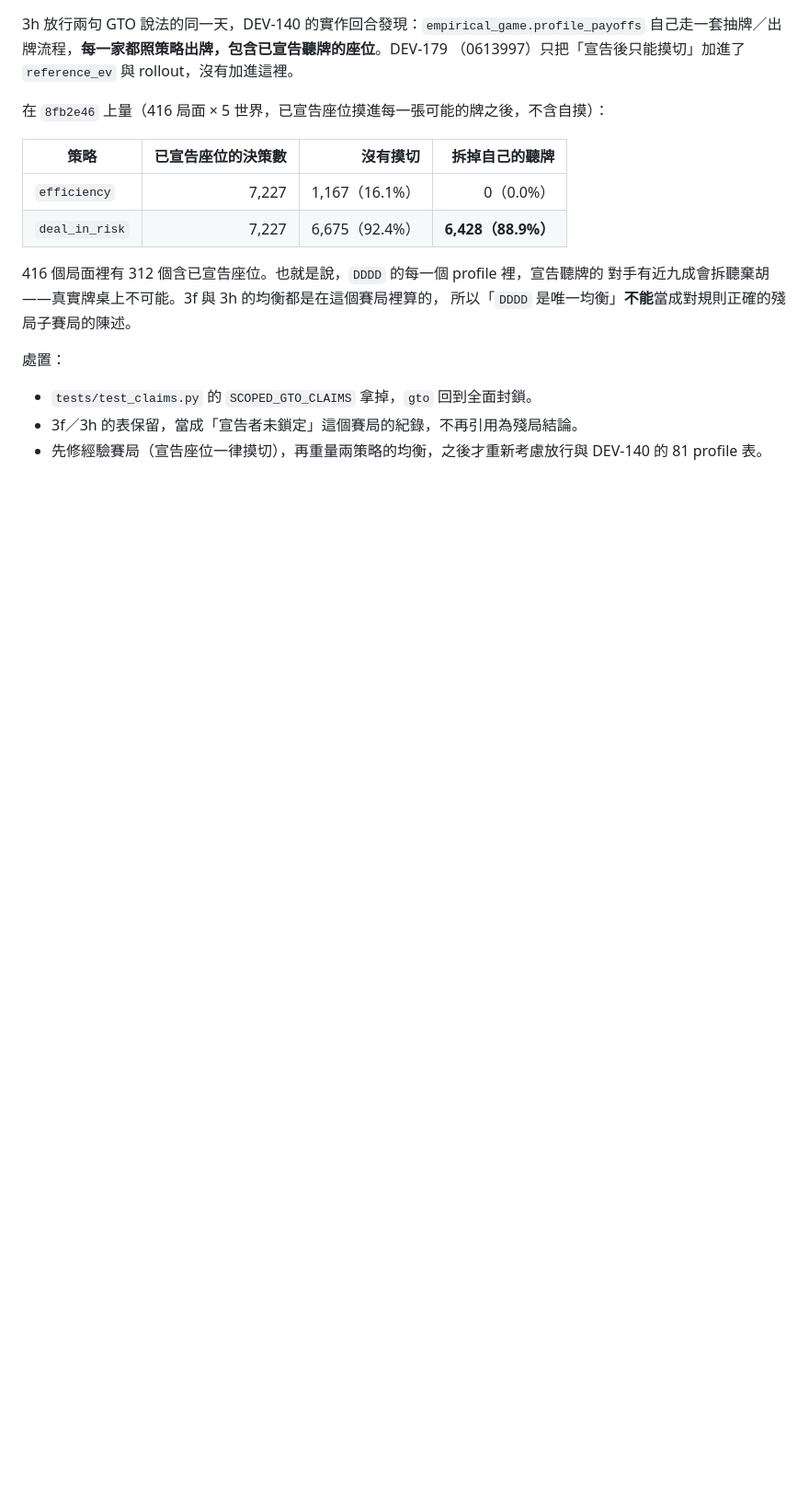
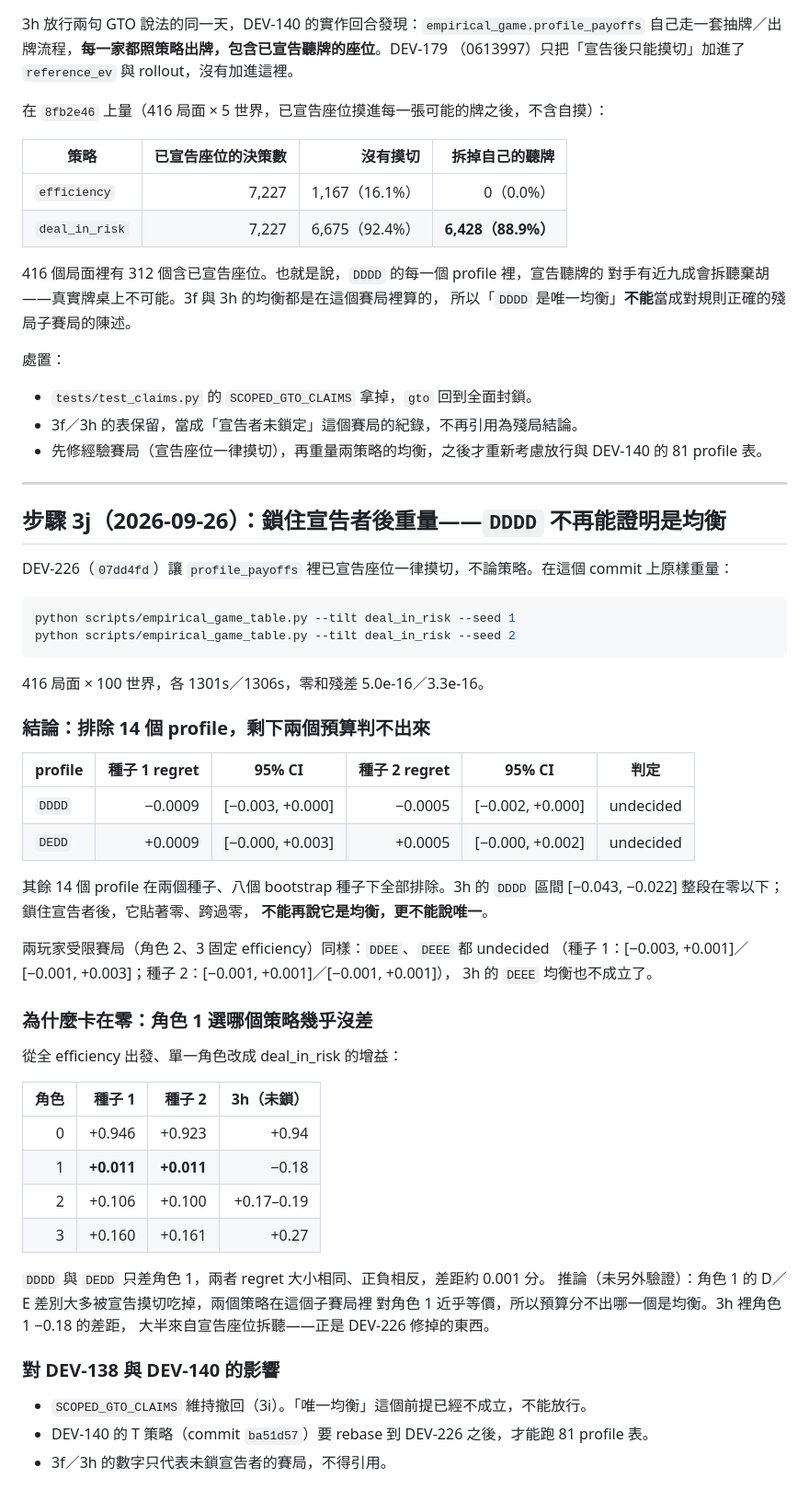
Before and after one commit to YuHsunWang/gto_mahjong, a Markdown page: docs/equilibrium-plan.md, the part around the change. Shown at 92% size. GitHub-like rendering; blank space fills up the shorter version.

Commit message:
docs(DEV-226): record step 3j re-run with declared seats locked
Co-Authored-By: Claude Opus 5.5 <noreply@anthropic.com>
Claude-Session: https://claude.ai/code/session_017hxjdhecfvo3uqXxE6ESJd

````diff
--- a/docs/equilibrium-plan.md
+++ b/docs/equilibrium-plan.md
@@ -1219,3 +1219,53 @@ DEV-179 之後，`EEEE` 的 regret 從 +0.304 變成 **+0.943／+0.925**。角
 - 3f／3h 的表保留，當成「宣告者未鎖定」這個賽局的紀錄，不再引用為殘局結論。
 - 先修經驗賽局（宣告座位一律摸切），再重量兩策略的均衡，之後才重新考慮放行與 DEV-140
   的 81 profile 表。
+
+---
+
+## 步驟 3j（2026-09-26）：鎖住宣告者後重量——`DDDD` 不再能證明是均衡
+
+DEV-226（`07dd4fd`）讓 `profile_payoffs` 裡已宣告座位一律摸切，不論策略。在這個 commit 上原樣重量：
+
+```sh
+python scripts/empirical_game_table.py --tilt deal_in_risk --seed 1
+python scripts/empirical_game_table.py --tilt deal_in_risk --seed 2
+```
+
+416 局面 × 100 世界，各 1301s／1306s，零和殘差 5.0e-16／3.3e-16。
+
+### 結論：排除 14 個 profile，剩下兩個預算判不出來
+
+| profile | 種子 1 regret | 95% CI | 種子 2 regret | 95% CI | 判定 |
+|---|---:|---|---:|---|---|
+| `DDDD` | −0.0009 | [−0.003, +0.000] | −0.0005 | [−0.002, +0.000] | undecided |
+| `DEDD` | +0.0009 | [−0.000, +0.003] | +0.0005 | [−0.000, +0.002] | undecided |
+
+其餘 14 個 profile 在兩個種子、八個 bootstrap 種子下全部排除。3h 的
+`DDDD` 區間 [−0.043, −0.022] 整段在零以下；鎖住宣告者後，它貼著零、跨過零，
+**不能再說它是均衡，更不能說唯一**。
+
+兩玩家受限賽局（角色 2、3 固定 efficiency）同樣：`DDEE`、`DEEE` 都 undecided
+（種子 1：[−0.003, +0.001]／[−0.001, +0.003]；種子 2：[−0.001, +0.001]／[−0.001, +0.001]），
+3h 的 `DEEE` 均衡也不成立了。
+
+### 為什麼卡在零：角色 1 選哪個策略幾乎沒差
+
+從全 efficiency 出發、單一角色改成 deal_in_risk 的增益：
+
+| 角色 | 種子 1 | 種子 2 | 3h（未鎖） |
+|---:|---:|---:|---:|
+| 0 | +0.946 | +0.923 | +0.94 |
+| 1 | **+0.011** | **+0.011** | −0.18 |
+| 2 | +0.106 | +0.100 | +0.17–0.19 |
+| 3 | +0.160 | +0.161 | +0.27 |
+
+`DDDD` 與 `DEDD` 只差角色 1，兩者 regret 大小相同、正負相反，差距約 0.001 分。
+推論（未另外驗證）：角色 1 的 D／E 差別大多被宣告摸切吃掉，兩個策略在這個子賽局裡
+對角色 1 近乎等價，所以預算分不出哪一個是均衡。3h 裡角色 1 −0.18 的差距，
+大半來自宣告座位拆聽——正是 DEV-226 修掉的東西。
+
+### 對 DEV-138 與 DEV-140 的影響
+
+- `SCOPED_GTO_CLAIMS` 維持撤回（3i）。「唯一均衡」這個前提已經不成立，不能放行。
+- DEV-140 的 T 策略（commit `ba51d57`）要 rebase 到 DEV-226 之後，才能跑 81 profile 表。
+- 3f／3h 的數字只代表未鎖宣告者的賽局，不得引用。
````
